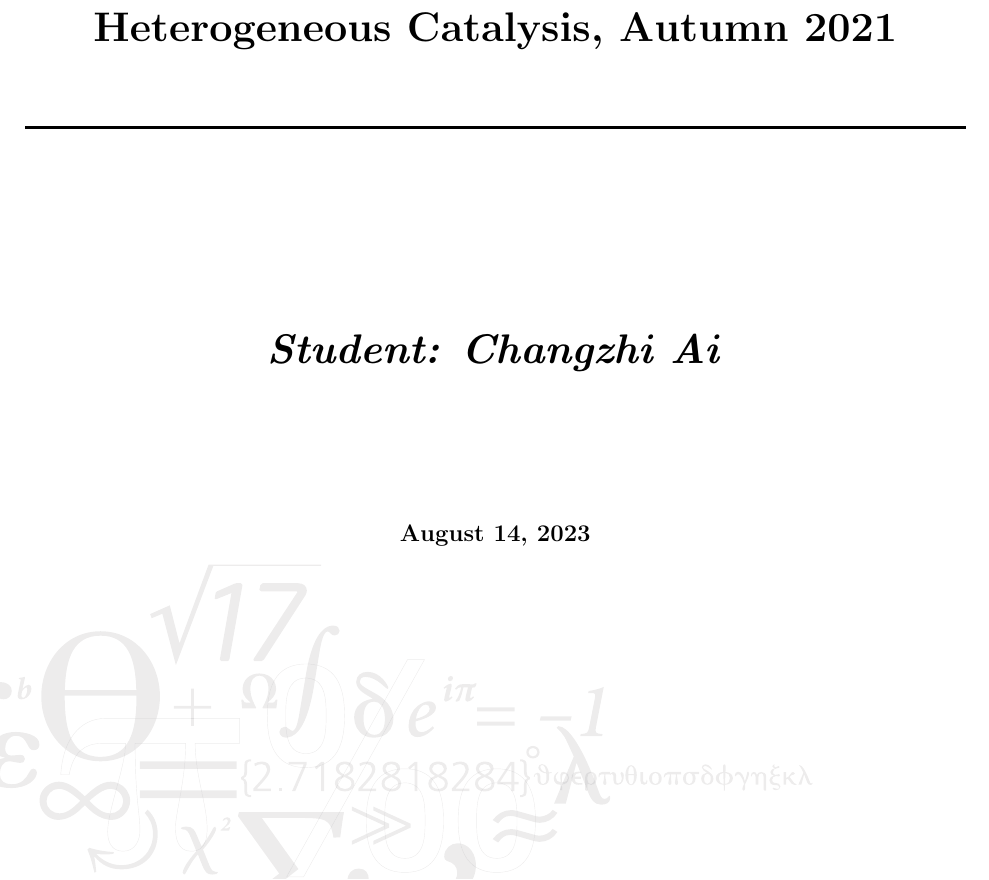
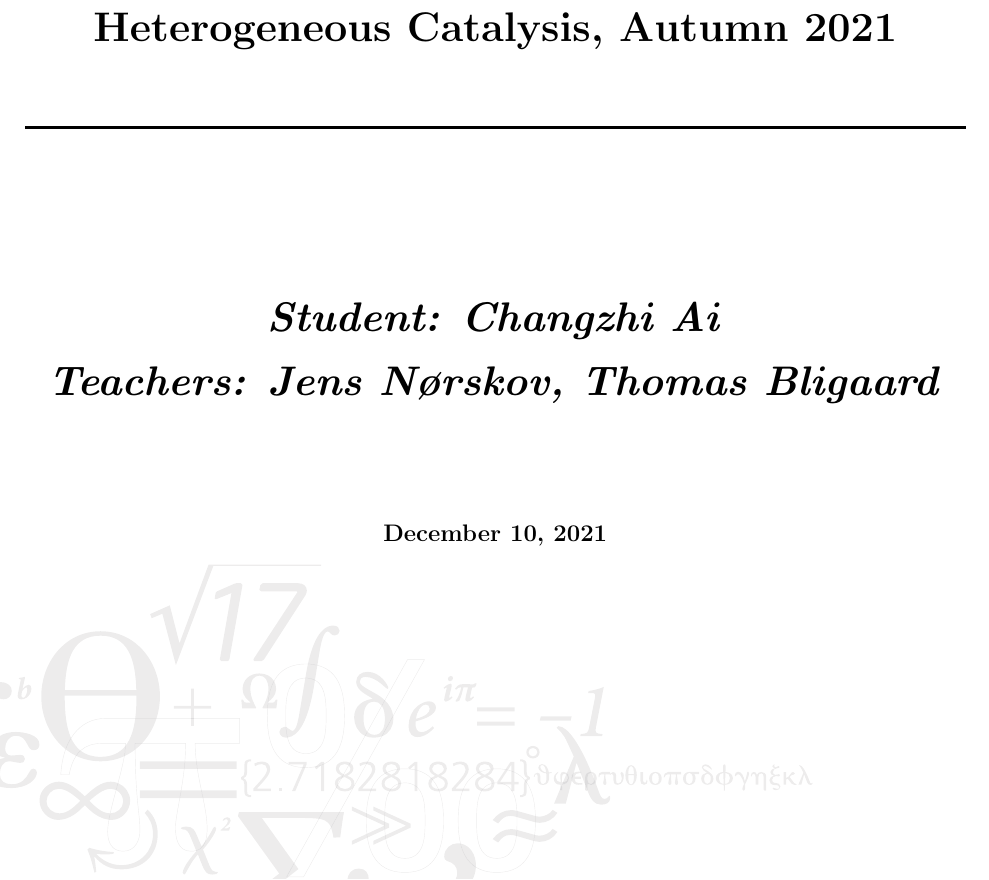
Before and after one commit to changzhiai/10339-Concepts-in-Heterogeneous-Catalysis-Final-project, a LaTeX document (main.tex): part of page 1 of 6, cut so that both start at the same text. Compiled offline with pdfLaTeX.

Commit message:
Updates from Overleaf

```diff
--- a/main.tex
+++ b/main.tex
@@ -57,13 +57,15 @@
 \HRule \\[0.8cm]
 { \huge \bfseries Final Project in 10339 Concepts in Heterogeneous Catalysis, Autumn 2021\\[0.4cm] % Title of your document
 \HRule \\[3cm]
-\begin{minipage}{0.8\textwidth}
+\begin{minipage}{1.\textwidth}
 \begin{center}
-\emph{Student: Changzhi Ai}
+\emph{Student: Changzhi Ai} \\
+\emph{Teachers: Jens N{\o}rskov, Thomas Bligaard}
 \end{center}
 \end{minipage}\\[2cm]
 {\large
-\today %dato
+% \today %dato
+December 10, 2021
 }
 \\[0.2cm] % Date, change the \today to a set date if you want to be precise
 \thiswatermark{\centering \put(-180,-720){\includegraphics[scale=0.6]{Pictures/DTU-frise-SH-15.pdf}} }
```
Also changed, not shown: 10339_Concepts_in_Heterogeneous_Catalysis_Final_project.pdf (added).
